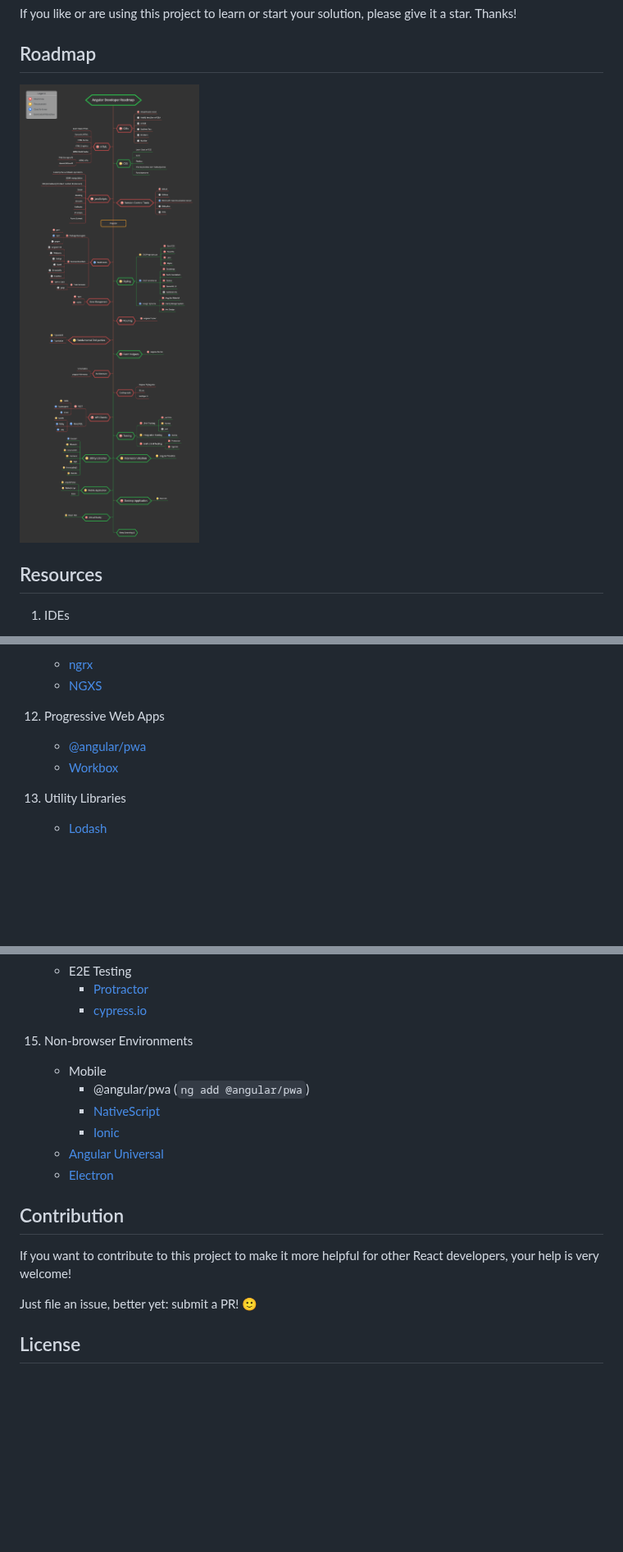
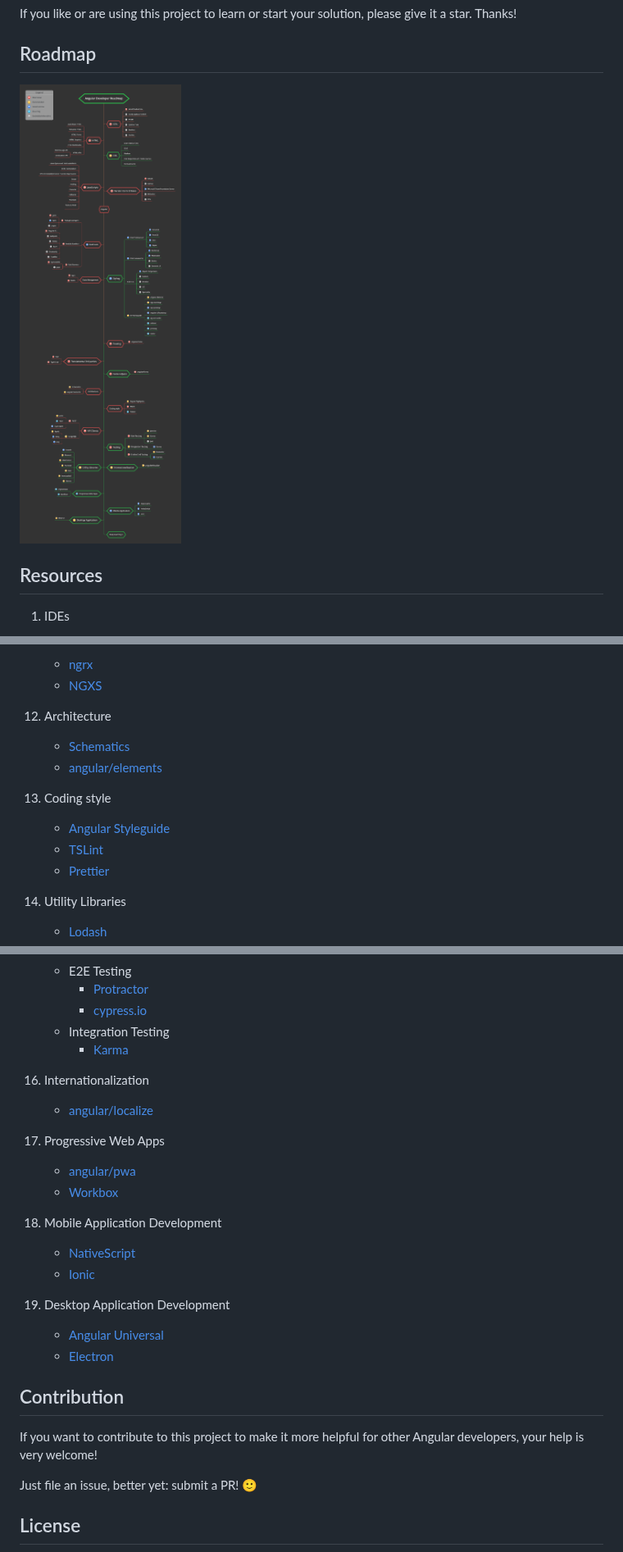
Before and after one commit to saifaustcse/angular-developer-roadmap, a Markdown page: README.md, 3 parts joined by grey strips. Shown at 82% size. Rendered like a GitHub page; pictures changed too: images/angular-developer-roadmap.png; blank space fills up the shorter version.

```diff
--- a/README.md
+++ b/README.md
@@ -134,7 +147,17 @@ If you like or are using this project to learn or start your solution, please gi
     - [ngrx](https://ngrx.io/)
     - [NGXS](https://ngxs.gitbook.io/ngxs/)
-12. Progressive Web Apps
-    - [@angular/pwa](https://angular.io/guide/service-worker-getting-started)
-    - [Workbox](https://developers.google.com/web/tools/workbox/)
-13. Utility Libraries
+
+12. Architecture
+
+    - [Schematics](https://www.npmjs.com/package/@angular-devkit/schematics)
+    - [angular/elements](https://angular.io/guide/elements)
+
+13. Coding style
+
+    - [Angular Styleguide](https://angular.io/guide/styleguide)
+    - [TSLint](https://palantir.github.io/tslint/)
+    - [Prettier](https://prettier.io/)
+
+14. Utility Libraries
+
     - [Lodash](https://lodash.com/)
@@ -147,17 +176,31 @@ If you like or are using this project to learn or start your solution, please gi
     - E2E Testing
         - [Protractor](https://www.protractortest.org/#/)
         - [cypress.io](https://www.cypress.io/)
-15. Non-browser Environments
-    - Mobile
-        - @angular/pwa (`ng add @angular/pwa`)
-        - [NativeScript](https://www.nativescript.org/)
-        - [Ionic](https://ionicframework.com/)
+    - Integration Testing
+        - [Karma](https://karma-runner.github.io/)
+
+16. Internationalization
+
+    - [angular/localize](https://angular.io/guide/i18n)
+
+17. Progressive Web Apps
+
+    - [angular/pwa](https://angular.io/guide/service-worker-getting-started)
+    - [Workbox](https://developers.google.com/web/tools/workbox/)
+
+18. Mobile Application Development
+
+    - [NativeScript](https://www.nativescript.org/)
+    - [Ionic](https://ionicframework.com/)
+
+19. Desktop Application Development
+
     - [Angular Universal](https://universal.angular.io/)
     - [Electron](https://electronjs.org/)
 
 ## Contribution
 
-If you want to contribute to this project to make it more helpful for other React developers, your help is very welcome!
+If you want to contribute to this project to make it more helpful for other Angular developers, your help is very welcome!
 
 Just file an issue, better yet: submit a PR! 🙂
 
```
Also changed, not shown: other parts of README.md (+37 -18 lines), 1 other file.
